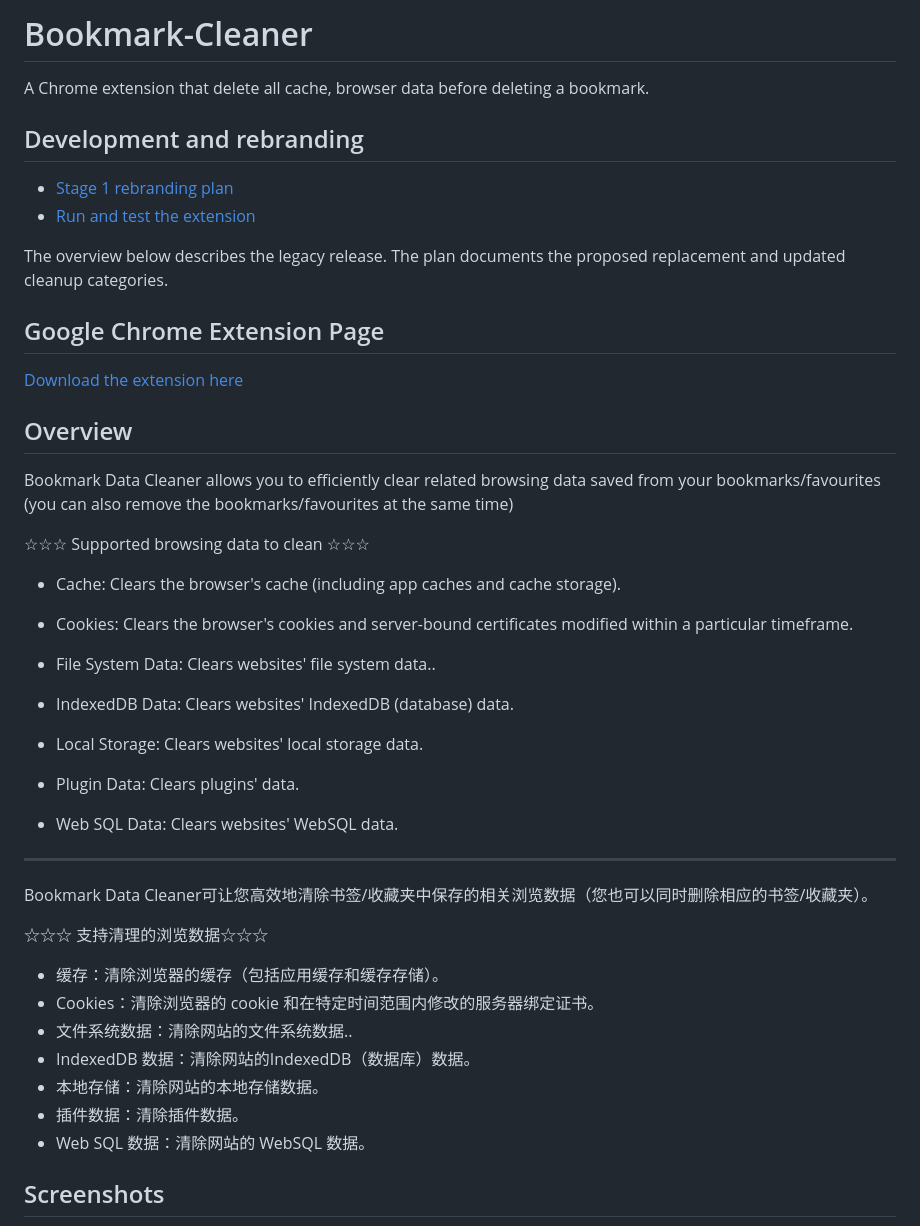
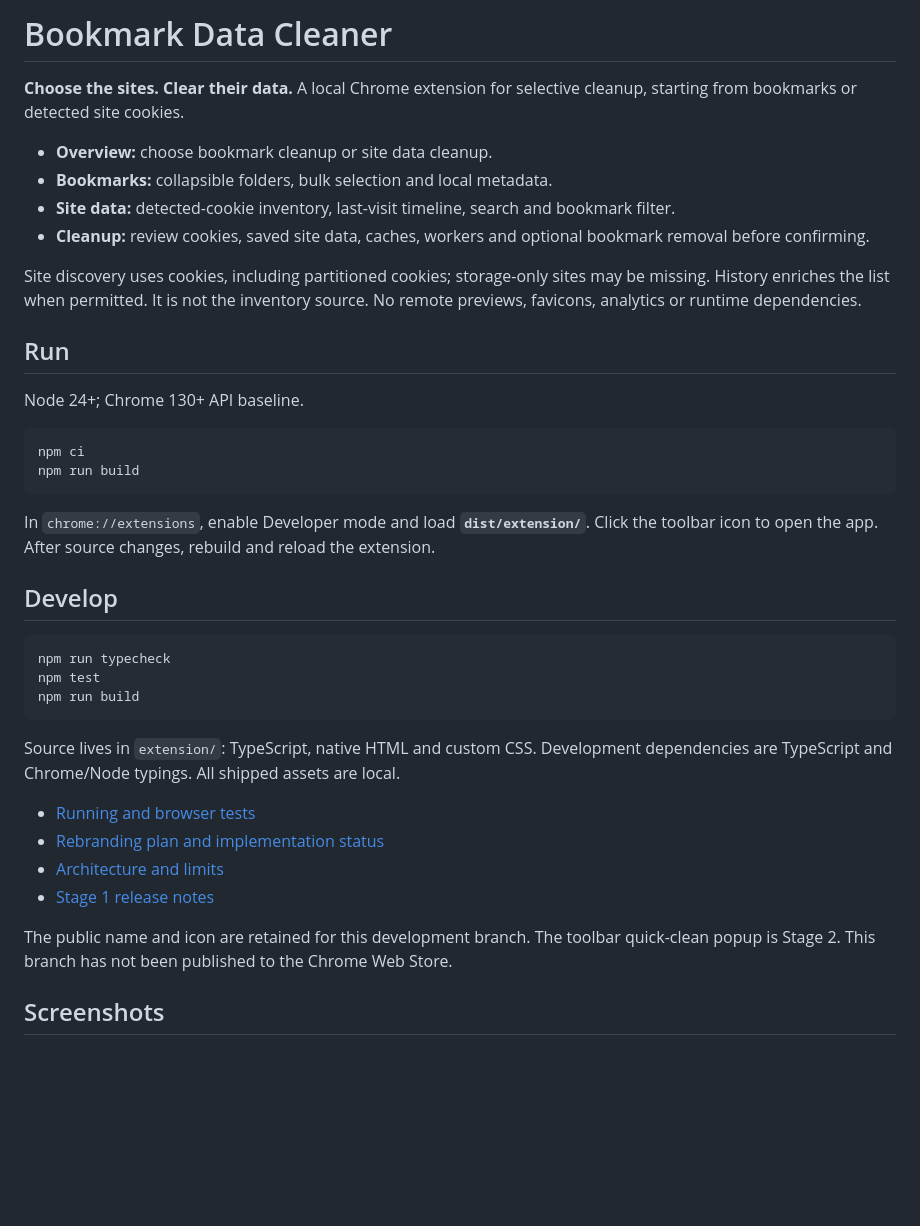
Before and after one commit to KatrinaaDing/Bookmark-Data-Cleaner, a Markdown page: README.md, the part around the change printed below. GitHub-like rendering; blank space fills up the shorter version.

Commit message:
docs: describe Stage 1 delivery and refresh product screenshots

````diff
--- a/README.md
+++ b/README.md
@@ -1,57 +1,41 @@
-# Bookmark-Cleaner
-A Chrome extension that delete all cache, browser data before deleting a bookmark.
+# Bookmark Data Cleaner
 
+**Choose the sites. Clear their data.** A local Chrome extension for selective cleanup, starting from bookmarks or detected site cookies.
 
+- **Overview:** choose bookmark cleanup or site data cleanup.
+- **Bookmarks:** collapsible folders, bulk selection and local metadata.
+- **Site data:** detected-cookie inventory, last-visit timeline, search and bookmark filter.
+- **Cleanup:** review cookies, saved site data, caches, workers and optional bookmark removal before confirming.
 
-## Development and rebranding
+Site discovery uses cookies, including partitioned cookies; storage-only sites may be missing. History enriches the list when permitted. It is not the inventory source. No remote previews, favicons, analytics or runtime dependencies.
 
-- [Stage 1 rebranding plan](docs/rebranding-plan.md)
-- [Run and test the extension](docs/development.md)
+## Run
 
-The overview below describes the legacy release. The plan documents the proposed replacement and updated cleanup categories.
+Node 24+; Chrome 130+ API baseline.
 
-## Google Chrome Extension Page
+```sh
+npm ci
+npm run build
+```
 
-[Download the extension here](https://chrome.google.com/webstore/detail/bookmark-data-cleaner/fgbajdlddblimpajlokkmkdngpnmmaja?hl=en-GB&authuser=0)
+In `chrome://extensions`, enable Developer mode and load **`dist/extension/`**. Click the toolbar icon to open the app. After source changes, rebuild and reload the extension.
 
+## Develop
 
+```sh
+npm run typecheck
+npm test
+npm run build
+```
 
-## Overview
+Source lives in `extension/`: TypeScript, native HTML and custom CSS. Development dependencies are TypeScript and Chrome/Node typings. All shipped assets are local.
 
-Bookmark Data Cleaner allows you to efficiently clear related browsing data saved from your bookmarks/favourites (you can also remove the bookmarks/favourites at the same time)
+- [Running and browser tests](docs/development.md)
+- [Rebranding plan and implementation status](docs/rebranding-plan.md)
+- [Architecture and limits](docs/architecture.md)
+- [Stage 1 release notes](docs/release-notes.md)
 
-
- ☆☆☆ Supported browsing data to clean ☆☆☆
-
-* Cache: Clears the browser's cache (including app caches and cache storage).
-
-* Cookies: Clears the browser's cookies and server-bound certificates modified within a particular timeframe.
-
-* File System Data: Clears websites' file system data..
-
-* IndexedDB Data: Clears websites' IndexedDB (database) data.
-
-* Local Storage:  Clears websites' local storage data.
-
-* Plugin Data: Clears plugins' data.
-
-* Web SQL Data: Clears websites' WebSQL data.
-
-------------------------------------------------------------------
-
-Bookmark Data Cleaner可让您高效地清除书签/收藏夹中保存的相关浏览数据（您也可以同时删除相应的书签/收藏夹）。
-
- ☆☆☆ 支持清理的浏览数据☆☆☆
-
-* 缓存：清除浏览器的缓存（包括应用缓存和缓存存储）。
-* Cookies：清除浏览器的 cookie 和在特定时间范围内修改的服务器绑定证书。
-* 文件系统数据：清除网站的文件系统数据..
-* IndexedDB 数据：清除网站的IndexedDB（数据库）数据。
-* 本地存储：清除网站的本地存储数据。
-* 插件数据：清除插件数据。
-* Web SQL 数据：清除网站的 WebSQL 数据。
-
-
+The public name and icon are retained for this development branch. The toolbar quick-clean popup is Stage 2. This branch has not been published to the Chrome Web Store.
 
 ## Screenshots
 
````
Also changed, not shown: other parts of README.md (+2 -3 lines), docs/rebranding-plan.md (+23 -22 lines), docs/release-notes.md (added, +7 -0 lines), images/overview.png (added), images/site-data.png (added).
